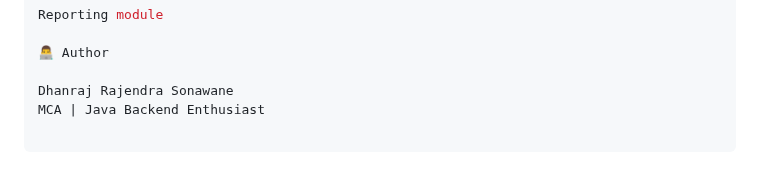
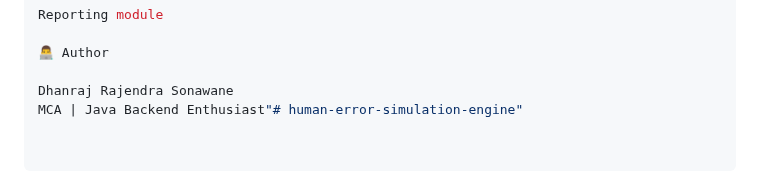
Before and after one commit to dhanrajsonawane268/human-error-simulation-engine, a Markdown page: README.md, the part around the change. Rendered like a GitHub page.

```diff
--- a/README.md
+++ b/README.md
@@ -255,4 +255,4 @@ Reporting module
 👨‍💻 Author
 
 Dhanraj Rajendra Sonawane
-MCA | Java Backend Enthusiast
+MCA | Java Backend Enthusiast"# human-error-simulation-engine"
```
